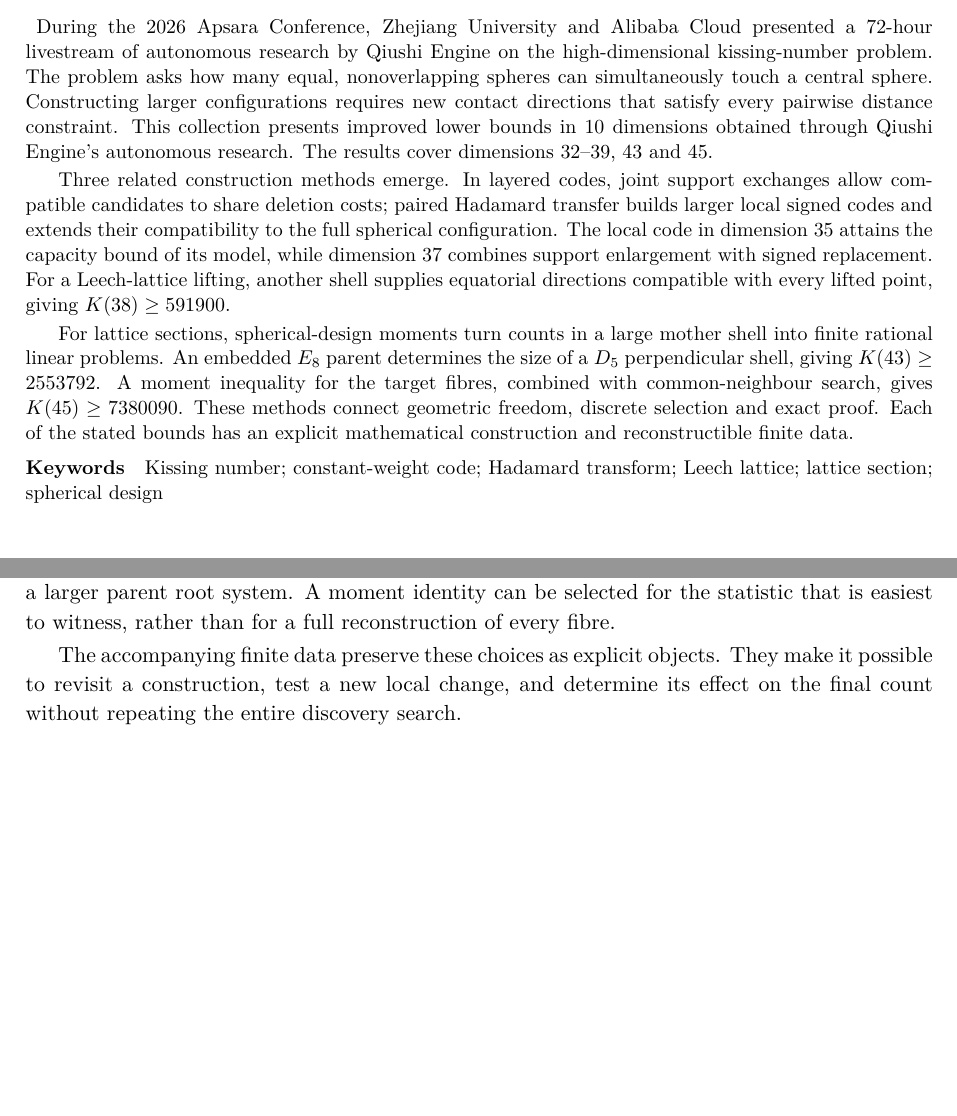
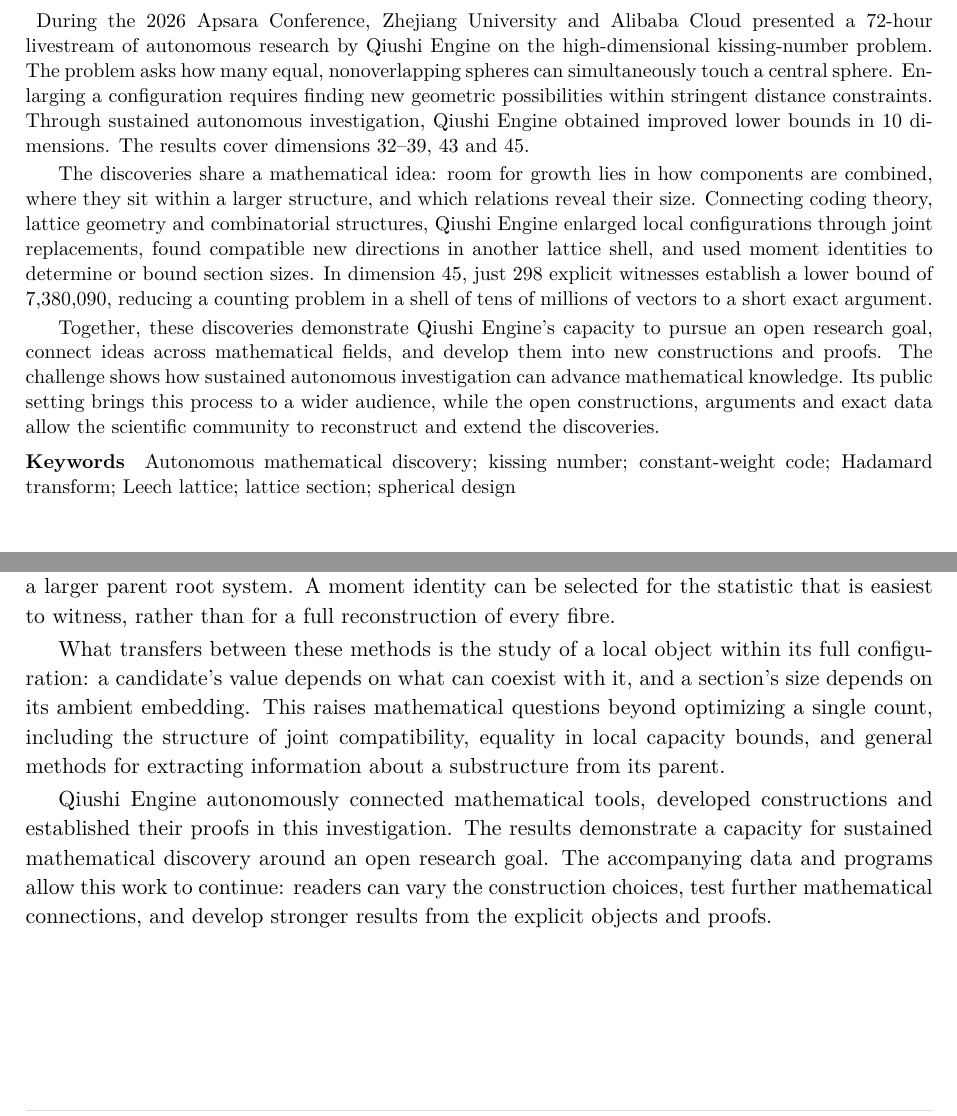
Before and after one commit to Oxelra-AI/Qiushi-Engine-Kissing-Number-Research, a LaTeX paper (reports/en/main.tex, which reads reports/en/sections/abstract.tex, reports/en/sections/conclusions.tex): two parts of pages 1 and 16 of 20, joined at a grey line, cut so that both start at the same text, the shorter picture padded with empty space. Compiled offline with XeLaTeX.

Commit message:
Present the mathematical ideas and significance of autonomous discovery

```diff
--- a/reports/en/sections/abstract.tex
+++ b/reports/en/sections/abstract.tex
@@ -2,32 +2,32 @@
 During the 2026 Apsara Conference, Zhejiang University and Alibaba Cloud
 presented a 72-hour livestream of autonomous research by Qiushi Engine
 on the high-dimensional kissing-number problem. The problem asks how many
-equal, nonoverlapping spheres can simultaneously touch a central sphere. Constructing
-larger configurations requires new contact directions that satisfy every
-pairwise distance constraint. This collection presents improved lower
-bounds in \ResultCount{} dimensions obtained through Qiushi Engine's
-autonomous research.
+equal, nonoverlapping spheres can simultaneously touch a central sphere.
+Enlarging a configuration requires finding new geometric possibilities
+within stringent distance constraints. Through sustained autonomous
+investigation, Qiushi Engine obtained improved lower bounds in
+\ResultCount{} dimensions.
 The results cover dimensions 32--39, 43 and 45.
 
-Three related construction methods emerge. In layered codes, joint support
-exchanges allow compatible candidates to share deletion costs; paired
-Hadamard transfer builds larger local signed codes and extends their
-compatibility to the full spherical configuration. The local code in
-dimension 35 attains the capacity bound of its model, while dimension 37
-combines support enlargement with signed replacement. For a Leech-lattice
-lifting, another shell supplies equatorial directions compatible with every
-lifted point, giving $K(38)\ge591900$.
+The discoveries share a mathematical idea: room for growth lies in how
+components are combined, where they sit within a larger structure, and
+which relations reveal their size. Connecting coding theory, lattice
+geometry and combinatorial structures, Qiushi Engine enlarged local
+configurations through joint replacements, found compatible new directions
+in another lattice shell, and used moment identities to determine or bound
+section sizes. In dimension 45, just 298 explicit witnesses establish a
+lower bound of 7,380,090, reducing a counting problem in a shell of tens
+of millions of vectors to a short exact argument.
 
-For lattice sections, spherical-design moments turn counts in a large
-mother shell into finite rational linear problems. An embedded $E_8$ parent
-determines the size of a $D_5$ perpendicular shell, giving
-$K(43)\ge2553792$. A moment inequality for the target fibres, combined
-with common-neighbour search, gives $K(45)\ge7380090$. These methods
-connect geometric freedom, discrete selection and exact proof. Each of the
-stated bounds has an explicit mathematical construction and reconstructible
-finite data.
+Together, these discoveries demonstrate Qiushi Engine's capacity to pursue
+an open research goal, connect ideas across mathematical fields, and
+develop them into new constructions and proofs. The challenge shows how
+sustained autonomous investigation can advance mathematical knowledge.
+Its public setting brings this process to a wider audience, while the
+open constructions, arguments and exact data allow the scientific
+community to reconstruct and extend the discoveries.
 
 \par\smallskip\noindent\textbf{Keywords}\quad
-Kissing number; constant-weight code; Hadamard transform; Leech lattice;
+Autonomous mathematical discovery; kissing number; constant-weight code; Hadamard transform; Leech lattice;
 lattice section; spherical design
 \end{abstract}
--- a/reports/en/sections/conclusions.tex
+++ b/reports/en/sections/conclusions.tex
@@ -15,7 +15,18 @@
 A moment identity can be selected for the statistic that is easiest to witness,
 rather than for a full reconstruction of every fibre.
 
-The accompanying finite data preserve these choices as explicit objects.
-They make it possible to revisit a construction, test a new local change,
-and determine its effect on the final count without repeating the entire
-discovery search.
+What transfers between these methods is the study of a local object within
+its full configuration: a candidate's value depends on what can coexist
+with it, and a section's size depends on its ambient embedding. This raises
+mathematical questions beyond optimizing a single count, including the
+structure of joint compatibility, equality in local capacity bounds, and
+general methods for extracting information about a substructure from its
+parent.
+
+Qiushi Engine autonomously connected mathematical tools, developed
+constructions and established their proofs in this investigation. The
+results demonstrate a capacity for sustained mathematical discovery around
+an open research goal. The accompanying data and programs allow this work
+to continue: readers can vary the construction choices, test further
+mathematical connections, and develop stronger results from the explicit
+objects and proofs.
```
Also changed, not shown: README.zh-CN.md (+9 -4 lines), reports/zh/sections/abstract.tex (+14 -14 lines), reports/zh/sections/conclusions.tex (+9 -3 lines), research/livestream.md (+12 -5 lines), README.md, reports/README.md, reports/en/main.pdf, reports/zh/main.pdf, research/README.md, 4 other files.
